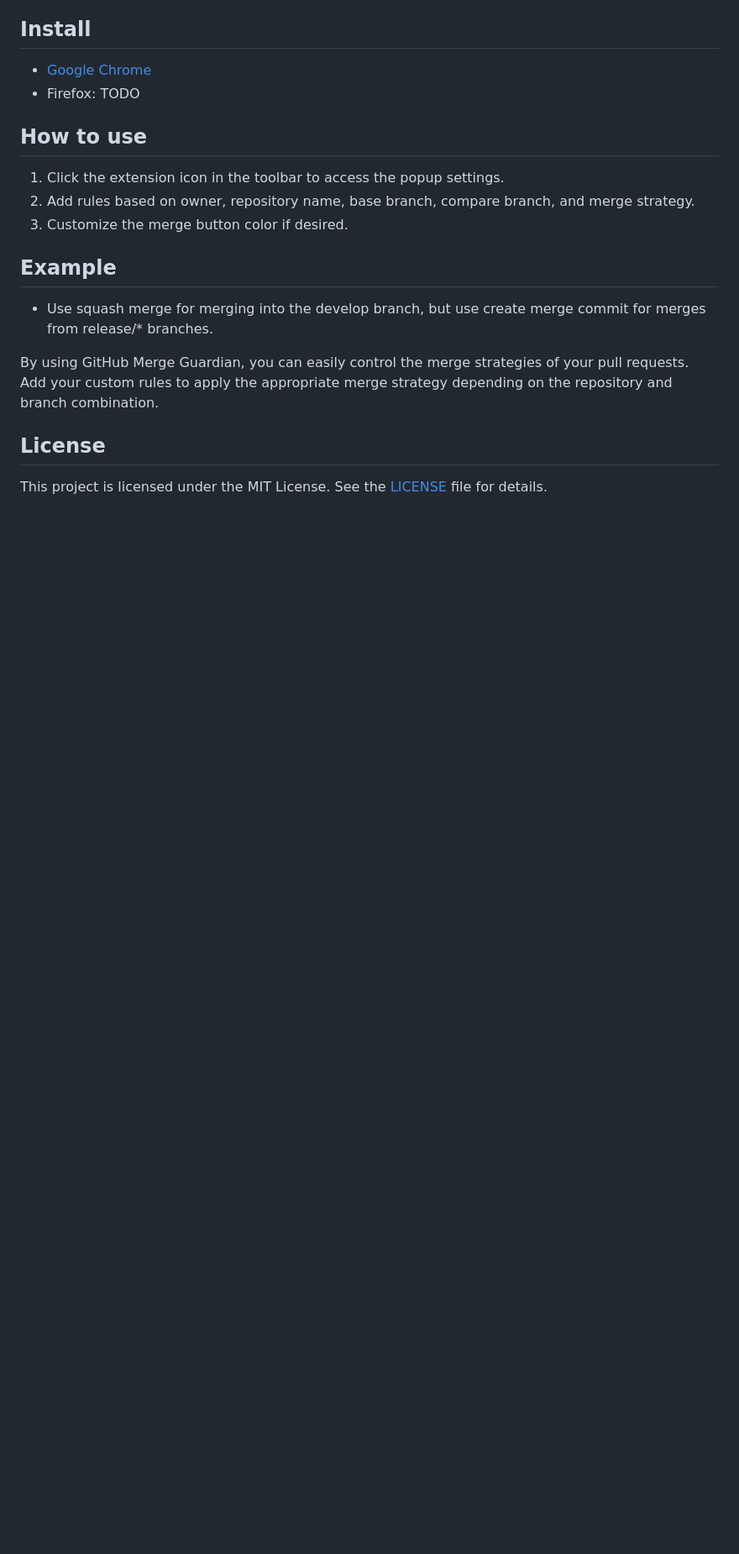
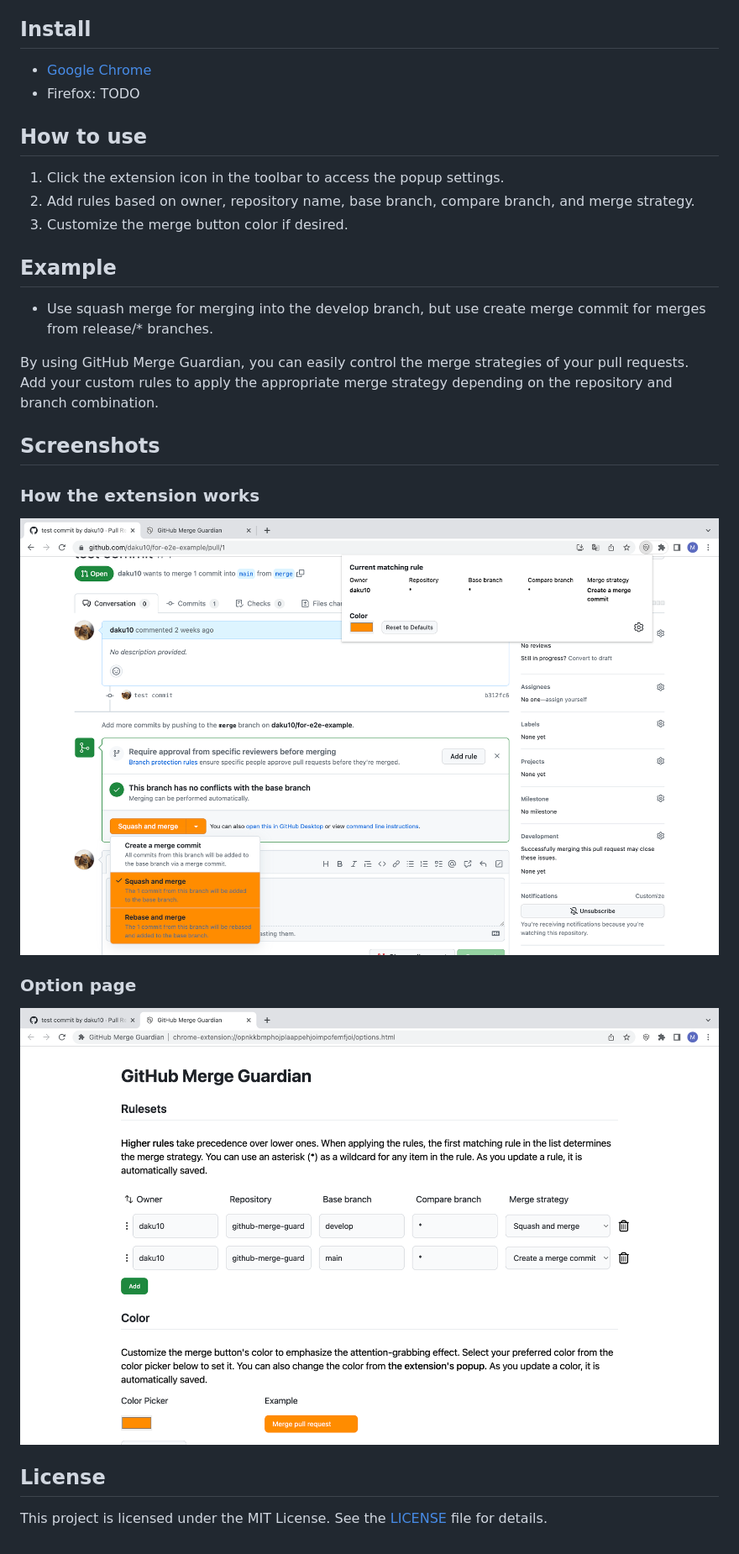
Before and after one commit to daku10/github-merge-guardian, a Markdown page: README.md, the part around the change. Shown at 84% size. Rendered like a GitHub page; pictures changed too: screenshots/ss1.png (added), screenshots/ss2.png (added); blank space fills up the shorter version.

Commit message:
add screenshots

```diff
--- a/README.md
+++ b/README.md
@@ -27,6 +27,16 @@ GitHub Merge Guardian is a browser extension that helps to prevent incorrect mer
 
 By using GitHub Merge Guardian, you can easily control the merge strategies of your pull requests. Add your custom rules to apply the appropriate merge strategy depending on the repository and branch combination.
 
+## Screenshots
+
+### How the extension works
+
+<img src="screenshots/ss1.png">
+
+### Option page
+
+<img src="screenshots/ss2.png">
+
 ## License
 
 This project is licensed under the MIT License. See the [LICENSE](LICENSE) file for details.
```
